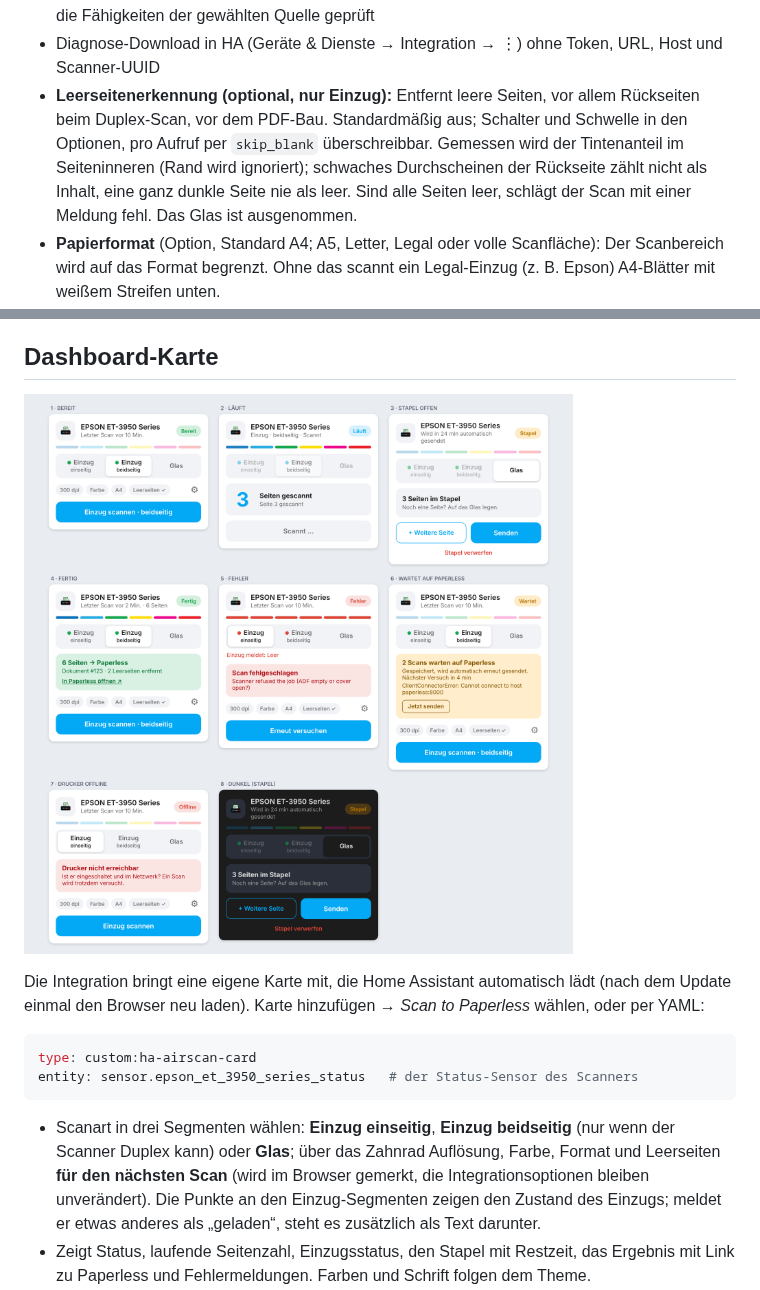
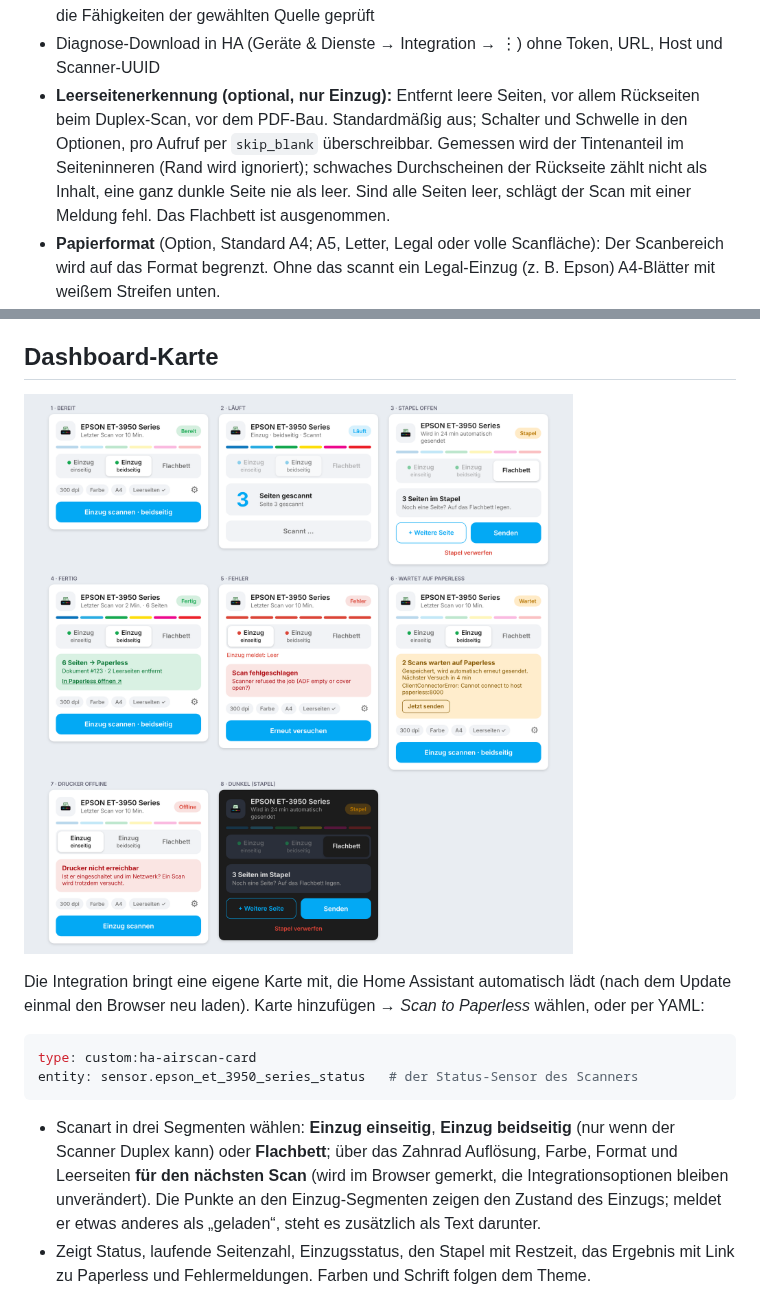
Before and after one commit to ludgerbeckmann/ha_airscan, a Markdown page: README.md, 2 parts joined by grey strips. Drawn GitHub-style; pictures changed too: docs/card-preview.png.

Commit message:
Card: call the glass 'Flachbett' (0.10.2) (#24)
Claude-Session: https://claude.ai/code/session_01VXdiocP3YZJpREZCg1kc2R

Co-authored-by: Claude <noreply@anthropic.com>

````diff
--- a/README.md
+++ b/README.md
@@ -12,7 +12,7 @@ Scannt über das Netzwerk (eSCL/AirScan, z. B. Epson-Multifunktionsgeräte) und
 - Ziel „Datei“ (z. B. Paperless-Consume-Ordner): Schreiben über eine versteckte Temp-Datei mit anschließendem Umbenennen, damit Ordnerüberwachung nie halbe PDFs sieht; vorher Prüfung auf mindestens 256 MiB freien Speicher
 - Grenzen: ein Scan oder Stapel darf höchstens 512 MiB groß sein; der Farbmodus wird gegen die Fähigkeiten der gewählten Quelle geprüft
 - Diagnose-Download in HA (Geräte & Dienste → Integration → ⋮) ohne Token, URL, Host und Scanner-UUID
-- **Leerseitenerkennung (optional, nur Einzug):** Entfernt leere Seiten, vor allem Rückseiten beim Duplex-Scan, vor dem PDF-Bau. Standardmäßig aus; Schalter und Schwelle in den Optionen, pro Aufruf per `skip_blank` überschreibbar. Gemessen wird der Tintenanteil im Seiteninneren (Rand wird ignoriert); schwaches Durchscheinen der Rückseite zählt nicht als Inhalt, eine ganz dunkle Seite nie als leer. Sind alle Seiten leer, schlägt der Scan mit einer Meldung fehl. Das Glas ist ausgenommen.
+- **Leerseitenerkennung (optional, nur Einzug):** Entfernt leere Seiten, vor allem Rückseiten beim Duplex-Scan, vor dem PDF-Bau. Standardmäßig aus; Schalter und Schwelle in den Optionen, pro Aufruf per `skip_blank` überschreibbar. Gemessen wird der Tintenanteil im Seiteninneren (Rand wird ignoriert); schwaches Durchscheinen der Rückseite zählt nicht als Inhalt, eine ganz dunkle Seite nie als leer. Sind alle Seiten leer, schlägt der Scan mit einer Meldung fehl. Das Flachbett ist ausgenommen.
 - **Papierformat** (Option, Standard A4; A5, Letter, Legal oder volle Scanfläche): Der Scanbereich wird auf das Format begrenzt. Ohne das scannt ein Legal-Einzug (z. B. Epson) A4-Blätter mit weißem Streifen unten.
 - **Papierlage im Einzug** (Option: automatisch, links, Mitte, rechts): Liegt das Papier im Einzug an einer Seite an (beim Epson ET-3950 rechts), schneidet die Integration auch die Breite zu und lässt 15 Pixel Spielraum. Bei „automatisch“ wird die Ausrichtung des Scanners verwendet; meldet er keine, bleibt die volle Breite erhalten.
 - **Status „Fertig“ heißt: Paperless hat das Dokument tatsächlich verarbeitet.** Nach dem Upload fragt die Integration die Paperless-Aufgabe ab (bis 2 Minuten). Lehnt Paperless ab (z. B. Duplikat), wird der Status `error` mit dem Grund aus Paperless. Dauert die Verarbeitung länger, bleibt es `done` mit dem Hinweis „Paperless verarbeitet noch“. Ein Token ohne Zugriff auf die Aufgabenliste funktioniert weiter, dann gilt der Upload als Erfolg.
@@ -64,7 +64,7 @@ type: custom:ha-airscan-card
 entity: sensor.epson_et_3950_series_status   # der Status-Sensor des Scanners
 ```
 
-- Scanart in drei Segmenten wählen: **Einzug einseitig**, **Einzug beidseitig** (nur wenn der Scanner Duplex kann) oder **Glas**; über das Zahnrad Auflösung, Farbe, Format und Leerseiten **für den nächsten Scan** (wird im Browser gemerkt, die Integrationsoptionen bleiben unverändert). Die Punkte an den Einzug-Segmenten zeigen den Zustand des Einzugs; meldet er etwas anderes als „geladen“, steht es zusätzlich als Text darunter.
+- Scanart in drei Segmenten wählen: **Einzug einseitig**, **Einzug beidseitig** (nur wenn der Scanner Duplex kann) oder **Flachbett**; über das Zahnrad Auflösung, Farbe, Format und Leerseiten **für den nächsten Scan** (wird im Browser gemerkt, die Integrationsoptionen bleiben unverändert). Die Punkte an den Einzug-Segmenten zeigen den Zustand des Einzugs; meldet er etwas anderes als „geladen“, steht es zusätzlich als Text darunter.
 - Zeigt Status, laufende Seitenzahl, Einzugsstatus, den Stapel mit Restzeit, das Ergebnis mit Link zu Paperless und Fehlermeldungen. Farben und Schrift folgen dem Theme.
 - **Drucker nicht erreichbar:** Antwortet der Drucker auf zwei Statusabfragen in Folge (alle 30 s) nicht, zeigt die Karte „Offline“ mit einem Hinweis. Der Scan-Knopf bleibt aktiv, denn ein Drucker im Standby wird beim Scan geweckt. Meldet der Drucker selbst einen Fehler (`Stopped`/`Down`), steht das ebenfalls dort. Während eines laufenden Scans wird nie gewarnt, weil der Drucker dann Abfragen oft verzögert beantwortet. Die Angaben stehen als Attribute `printer_online` und `printer_state` am Status-Sensor und lassen sich für Automationen nutzen.
 - Optional: `name` (Titel) und `config_entry` (bei mehreren Scannern).
````
Also changed, not shown: 4 other files.
